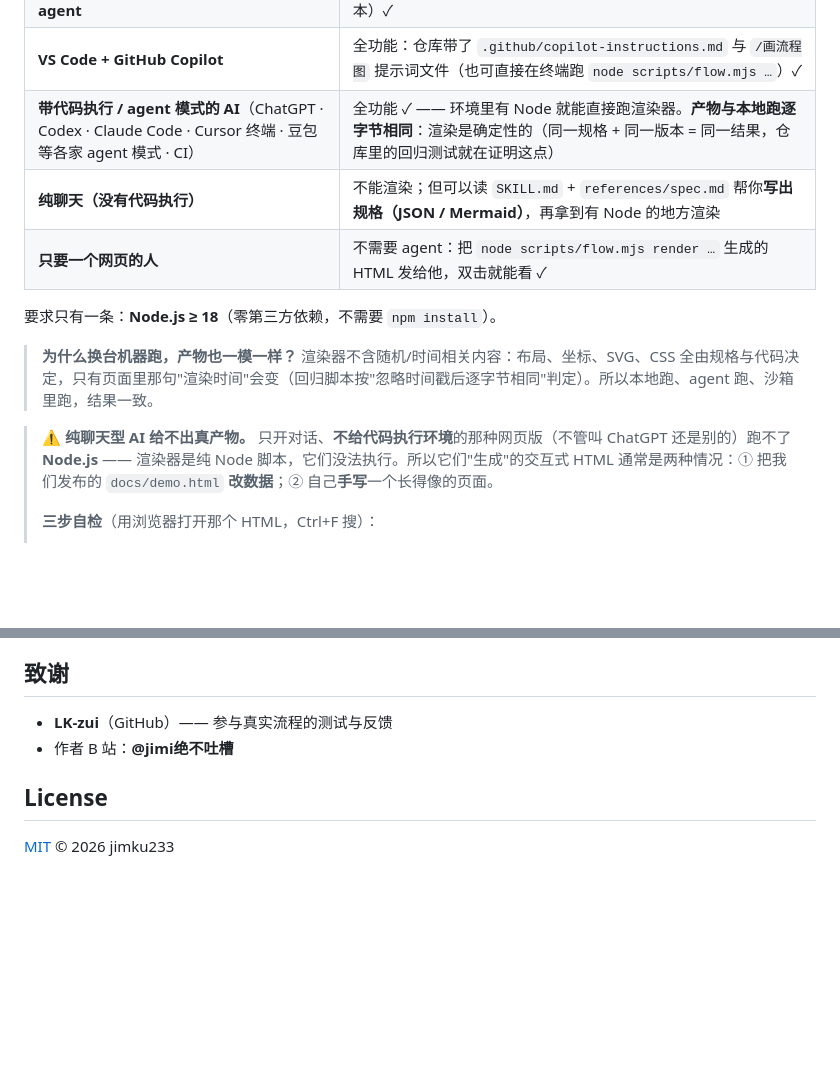
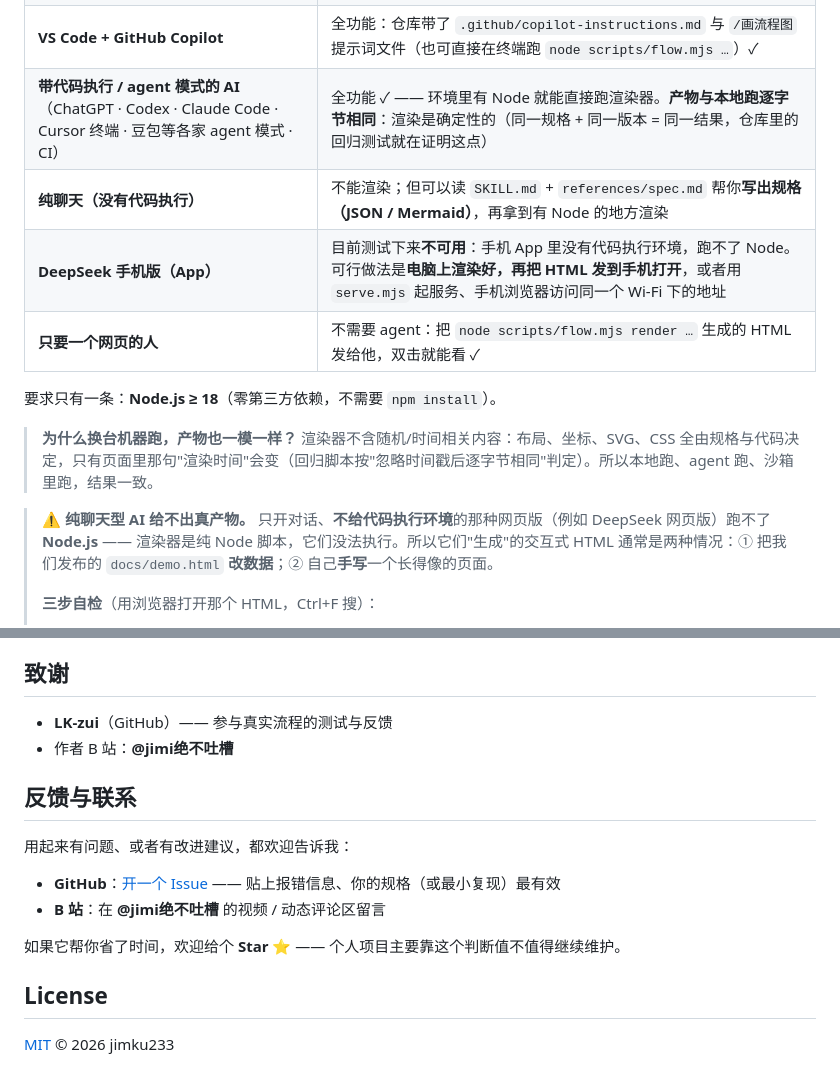
Before and after one commit to jimku233/workflow-visualizer, a Markdown page: README.md, 2 parts joined by grey strips. GitHub-like rendering; blank space fills up the shorter version.

Commit message:
docs: 兼容表补 DeepSeek 手机版（目前不可用）与反馈渠道；纯聊天告警改举例 DeepSeek 网页版

```diff
--- a/README.md
+++ b/README.md
@@ -84,13 +84,14 @@ git clone <本仓库地址> "$env:USERPROFILE\.dsh\skills\workflow-visualizer"
 | **VS Code + GitHub Copilot** | 全功能：仓库带了 `.github/copilot-instructions.md` 与 `/画流程图` 提示词文件（也可直接在终端跑 `node scripts/flow.mjs …`）✓ |
 | **带代码执行 / agent 模式的 AI**（ChatGPT · Codex · Claude Code · Cursor 终端 · 豆包等各家 agent 模式 · CI） | 全功能 ✓ —— 环境里有 Node 就能直接跑渲染器。**产物与本地跑逐字节相同**：渲染是确定性的（同一规格 + 同一版本 = 同一结果，仓库里的回归测试就在证明这点） |
 | **纯聊天（没有代码执行）** | 不能渲染；但可以读 `SKILL.md` + `references/spec.md` 帮你**写出规格（JSON / Mermaid）**，再拿到有 Node 的地方渲染 |
+| **DeepSeek 手机版（App）** | 目前测试下来**不可用**：手机 App 里没有代码执行环境，跑不了 Node。可行做法是**电脑上渲染好，再把 HTML 发到手机打开**，或者用 `serve.mjs` 起服务、手机浏览器访问同一个 Wi-Fi 下的地址 |
 | **只要一个网页的人** | 不需要 agent：把 `node scripts/flow.mjs render …` 生成的 HTML 发给他，双击就能看 ✓ |
 
 要求只有一条：**Node.js ≥ 18**（零第三方依赖，不需要 `npm install`）。
 
 > **为什么换台机器跑，产物也一模一样？** 渲染器不含随机/时间相关内容：布局、坐标、SVG、CSS 全由规格与代码决定，只有页面里那句"渲染时间"会变（回归脚本按"忽略时间戳后逐字节相同"判定）。所以本地跑、agent 跑、沙箱里跑，结果一致。
 
-> ⚠️ **纯聊天型 AI 给不出真产物。** 只开对话、**不给代码执行环境**的那种网页版（不管叫 ChatGPT 还是别的）跑不了 **Node.js** —— 渲染器是纯 Node 脚本，它们没法执行。所以它们"生成"的交互式 HTML 通常是两种情况：① 把我们发布的 `docs/demo.html` **改数据**；② 自己**手写**一个长得像的页面。
+> ⚠️ **纯聊天型 AI 给不出真产物。** 只开对话、**不给代码执行环境**的那种网页版（例如 DeepSeek 网页版）跑不了 **Node.js** —— 渲染器是纯 Node 脚本，它们没法执行。所以它们"生成"的交互式 HTML 通常是两种情况：① 把我们发布的 `docs/demo.html` **改数据**；② 自己**手写**一个长得像的页面。
 >
 > **三步自检**（用浏览器打开那个 HTML，Ctrl+F 搜）：
 > 1. 必须能搜到 `flow-viz`、`flow-version`、`flowviz-zoom` 三个标记 —— 一个都没有，就不是本工具出的；
@@ -208,6 +209,15 @@ node scripts/flow.mjs refresh <产物目录>   # 顺便把所有流程图重渲
 - **LK-zui**（GitHub）—— 参与真实流程的测试与反馈
 - 作者 B 站：**@jimi绝不吐槽**
 
+## 反馈与联系
+
+用起来有问题、或者有改进建议，都欢迎告诉我：
+
+- **GitHub**：[开一个 Issue](https://github.com/jimku233/workflow-visualizer/issues) —— 贴上报错信息、你的规格（或最小复现）最有效
+- **B 站**：在 **@jimi绝不吐槽** 的视频 / 动态评论区留言
+
+如果它帮你省了时间，欢迎给个 **Star ⭐** —— 个人项目主要靠这个判断值不值得继续维护。
+
 ## License
 
 [MIT](LICENSE) © 2026 jimku233
```
Also changed, not shown: SKILL.md (+1 -1 lines).
